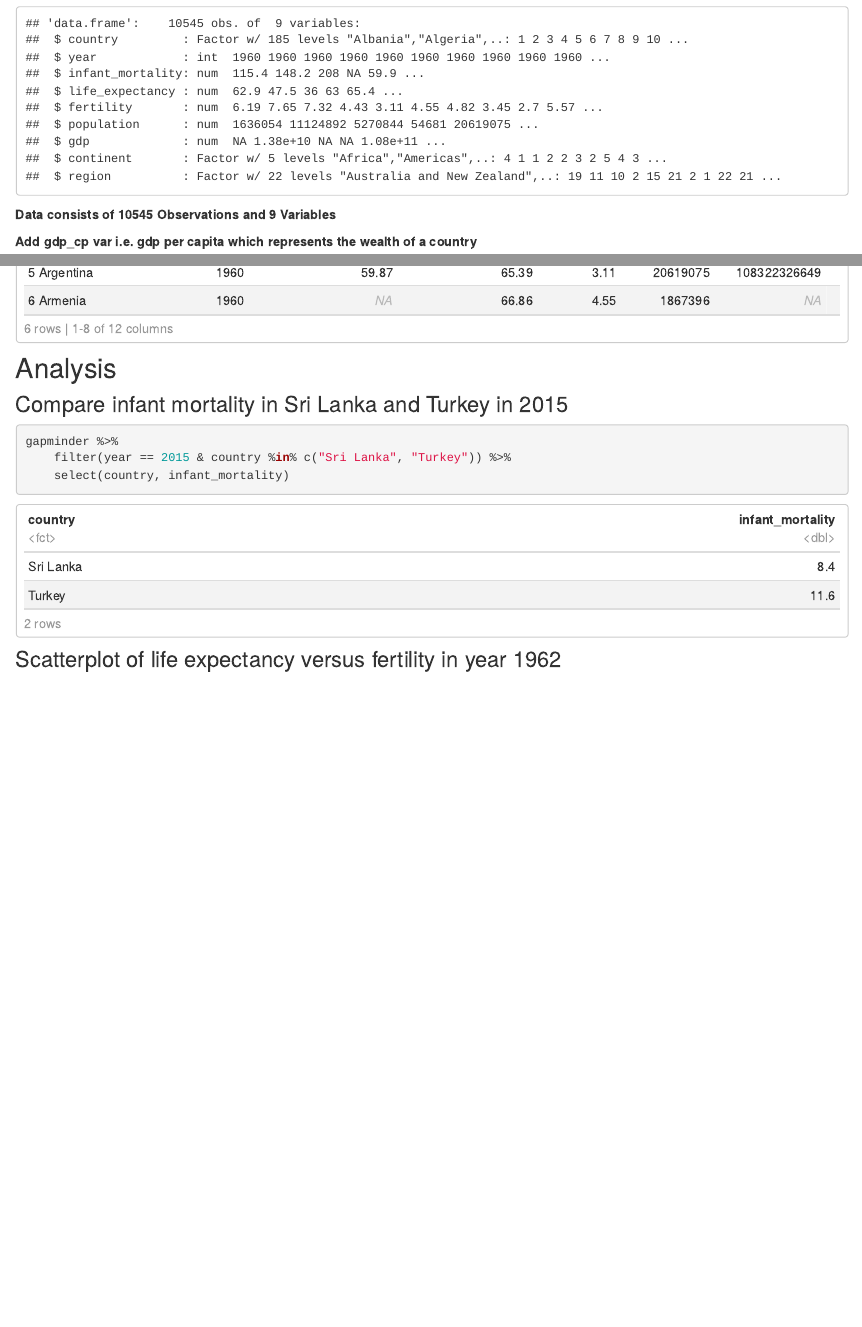
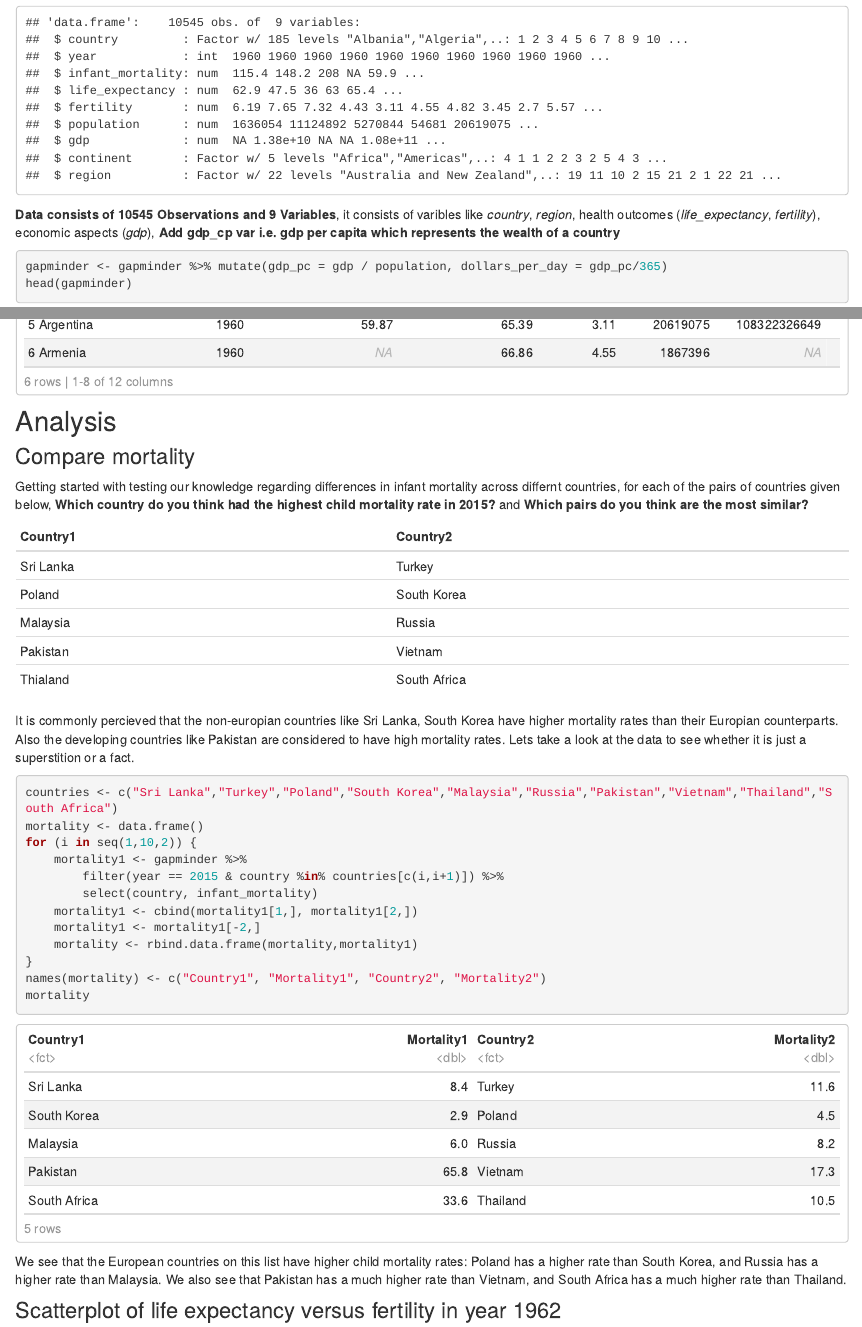
Before and after one commit to ashudva/Case_Studies, an R Markdown document (Gapminder/index.Rmd): the page in a window 1100 px wide, from 1030 px down before the commit and from 1000 px down after it, so that both start at the same text, and a second part further down, joined at a grey line. Rendered offline with R 4.5, knitr and Pandoc, with nearby package versions.

Commit message:
Mortality comparison

````diff
--- a/Gapminder/index.Rmd
+++ b/Gapminder/index.Rmd
@@ -25,8 +24,7 @@ gapminder %>% head()
 str(gapminder)
 ```
 
-**Data consists of 10545 Observations and 9 Variables**
-
+**Data consists of 10545 Observations and 9 Variables**, it consists of varibles like *country*, *region*, health outcomes (*life_expectancy*, *fertility*), economic aspects (*gdp*),
 **Add gdp_cp var i.e. gdp per capita which represents the wealth of a country**
 
 ```{r}
@@ -35,12 +33,36 @@ head(gapminder)
 ```
 
 ## Analysis
-### Compare infant mortality in Sri Lanka and Turkey in 2015
+### Compare mortality
+Getting started with testing our knowledge regarding differences in infant mortality across differnt countries, for each of the pairs of countries given below, **Which country do you think had the highest child mortality rate in 2015?** and **Which pairs do you think are the most similar?**
+
+|Country1 |Country2|
+|---------|--------|
+|Sri Lanka|Turkey  |
+|Poland|South Korea|
+|Malaysia|Russia|
+|Pakistan|Vietnam|
+|Thialand|South Africa|
+
+It is commonly percieved that the non-europian countries like Sri Lanka, South Korea have higher mortality rates than their Europian counterparts. Also the developing countries like Pakistan are considered to have high mortality rates. Lets take a look at the data to see whether it is just a superstition or a fact.
 ```{r}
-gapminder %>%
-    filter(year == 2015 & country %in% c("Sri Lanka", "Turkey")) %>%
-    select(country, infant_mortality)
+countries <- c("Sri Lanka","Turkey","Poland","South Korea","Malaysia","Russia","Pakistan","Vietnam","Thailand","South Africa")
+mortality <- data.frame()
+for (i in seq(1,10,2)) {
+    mortality1 <- gapminder %>%
+        filter(year == 2015 & country %in% countries[c(i,i+1)]) %>%
+        select(country, infant_mortality)
+    mortality1 <- cbind(mortality1[1,], mortality1[2,])
+    mortality1 <- mortality1[-2,]
+    mortality <- rbind.data.frame(mortality,mortality1)
+}
+names(mortality) <- c("Country1", "Mortality1", "Country2", "Mortality2")
+mortality
 ```
+We see that the European countries on this list have higher child mortality rates: Poland
+has a higher rate than South Korea, and Russia has a higher rate than Malaysia. We also
+see that Pakistan has a much higher rate than Vietnam, and South Africa has a much
+higher rate than Thailand.
 
 ### Scatterplot of life expectancy versus fertility in year 1962
 ```{r}
````
Also changed, not shown: Gapminder/index.nb.html, index.html, Gapminder/index.Rmd (1 more changed lines), 1 other file.
